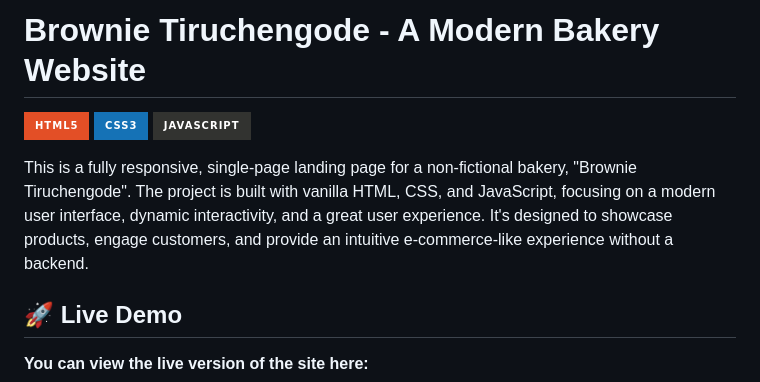
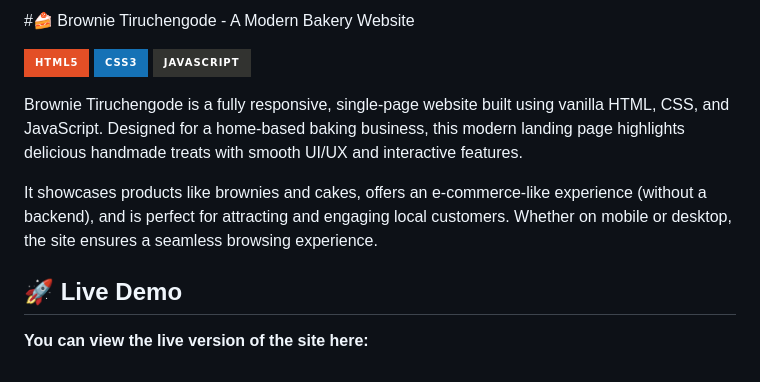
Before and after one commit to Sharan-Kumar-R/Baking-Business, a Markdown page: README.md, the part around the change. Rendered like a GitHub page; badges without logos.

```diff
--- a/README.md
+++ b/README.md
@@ -1,8 +1,10 @@
-# Brownie Tiruchengode - A Modern Bakery Website
+#🍰  Brownie Tiruchengode - A Modern Bakery Website
 
 ![HTML5](https://img.shields.io/badge/html5-%23E34F26.svg?style=for-the-badge&logo=html5&logoColor=white) ![CSS3](https://img.shields.io/badge/css3-%231572B6.svg?style=for-the-badge&logo=css3&logoColor=white) ![JavaScript](https://img.shields.io/badge/javascript-%23323330.svg?style=for-the-badge&logo=javascript&logoColor=%23F7DF1E)
 
-This is a fully responsive, single-page landing page for a non-fictional bakery, "Brownie Tiruchengode". The project is built with vanilla HTML, CSS, and JavaScript, focusing on a modern user interface, dynamic interactivity, and a great user experience. It's designed to showcase products, engage customers, and provide an intuitive e-commerce-like experience without a backend.
+Brownie Tiruchengode is a fully responsive, single-page website built using vanilla HTML, CSS, and JavaScript. Designed for a home-based baking business, this modern landing page highlights delicious handmade treats with smooth UI/UX and interactive features.
+
+It showcases products like brownies and cakes, offers an e-commerce-like experience (without a backend), and is perfect for attracting and engaging local customers. Whether on mobile or desktop, the site ensures a seamless browsing experience.
 
 ## 🚀 Live Demo
 
```
